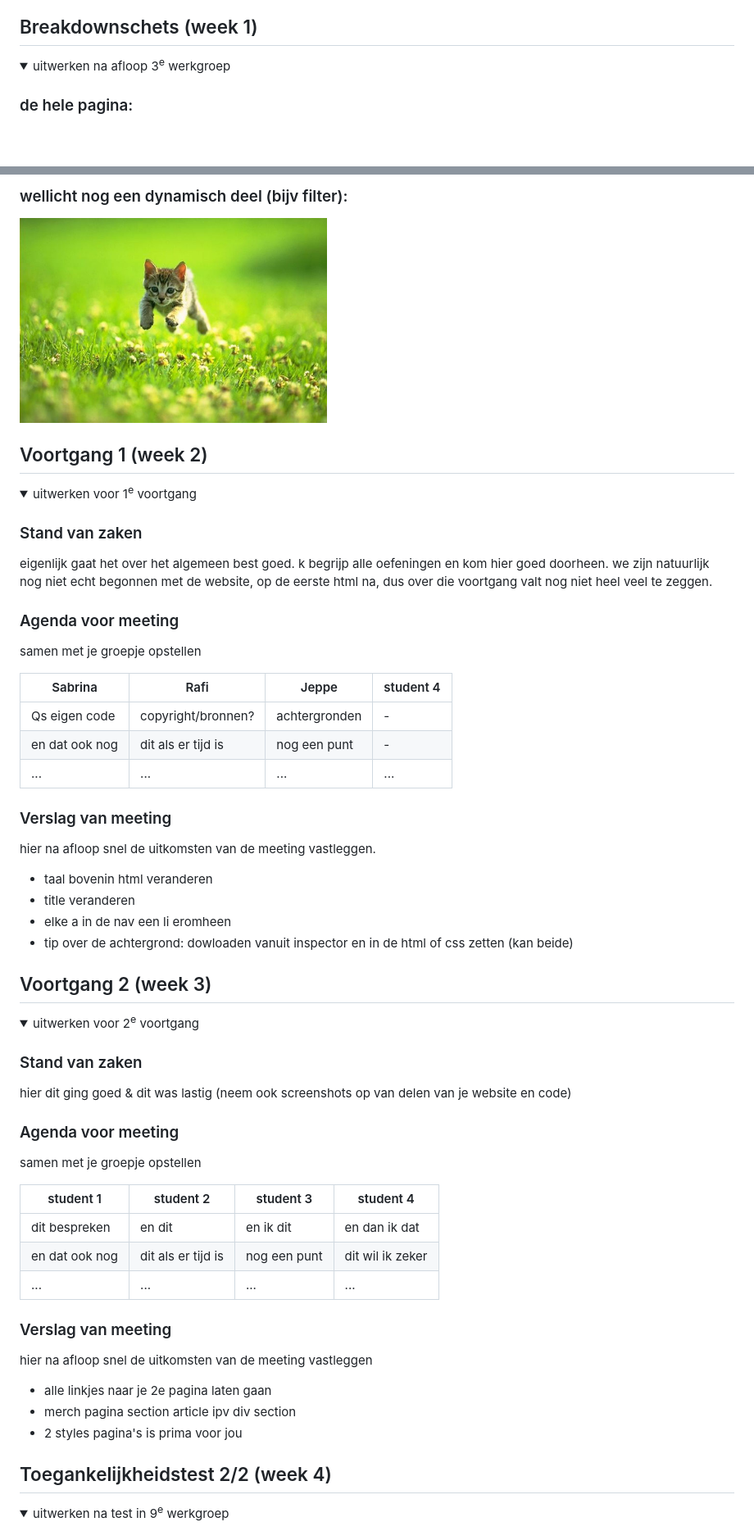
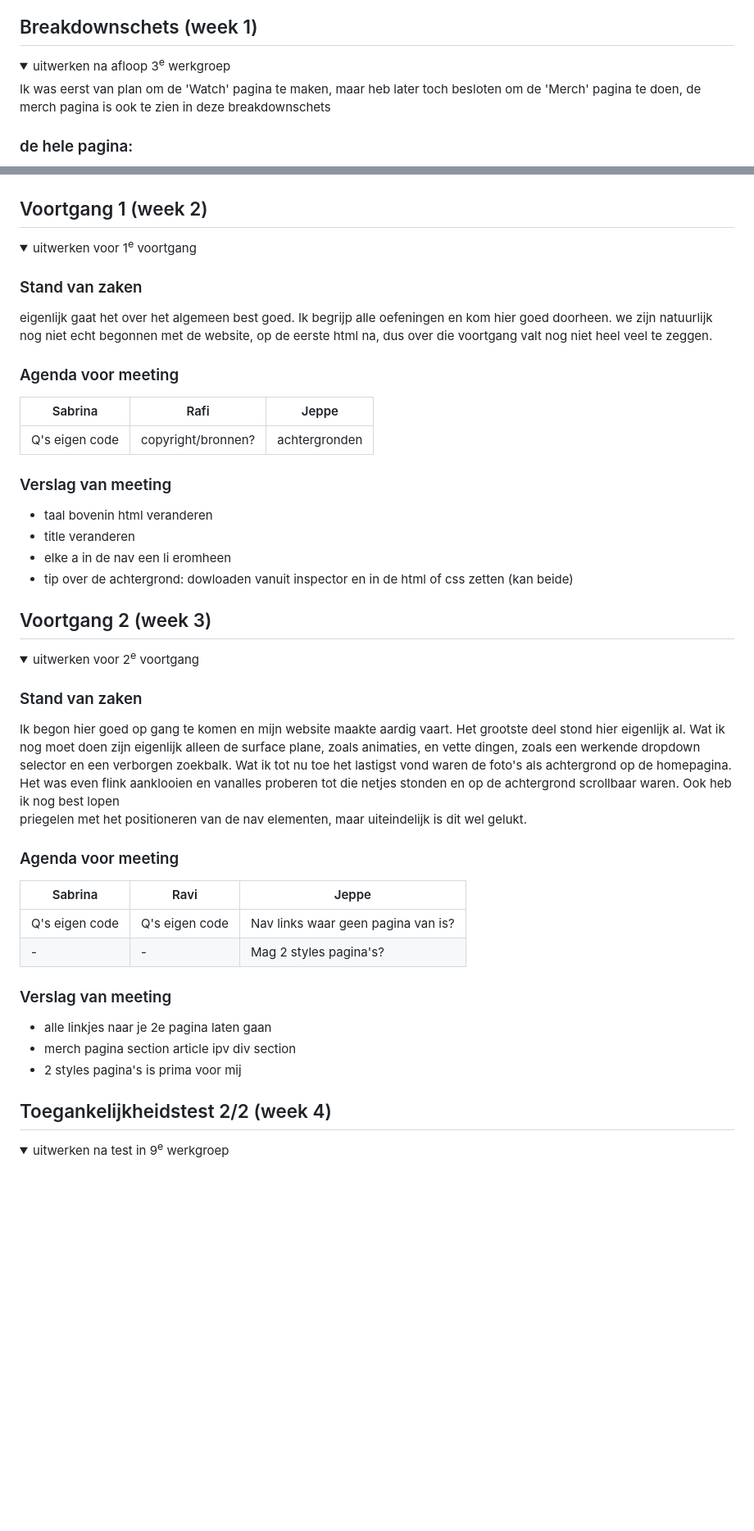
Before and after one commit to jeppedewilde/blok_web, a Markdown page: README.md, 2 parts joined by grey strips. Shown: that part at 82% size. Rendered like a GitHub page; folded sections open; blank space fills up the shorter version.

```diff
--- a/README.md
+++ b/README.md
@@ -96,4 +91,6 @@ Nb. Door *open* toe te voegen aan een *details* element kun je deze standaard op
 <details>
   <summary>uitwerken na afloop 3<sup>e</sup> werkgroep</summary>
 
+  Ik was eerst van plan om de 'Watch' pagina te maken, maar heb later toch besloten om de 'Merch' pagina te doen, de merch pagina is ook te zien in deze breakdownschets
+
   ### de hele pagina:
@@ -104,6 +102,4 @@ Nb. Door *open* toe te voegen aan een *details* element kun je deze standaard op
 
-  ### wellicht nog een dynamisch deel (bijv filter):
-  <img src="readme-images/dummy-plaatje.jpg" width="375px" alt="breakdown van nog een dynamisch deel">
 
 </details>
 
@@ -117,22 +113,18 @@ Nb. Door *open* toe te voegen aan een *details* element kun je deze standaard op
   <summary>uitwerken voor 1<sup>e</sup> voortgang</summary>
 
   ### Stand van zaken
-  eigenlijk gaat het over het algemeen best goed. k begrijp alle oefeningen en kom hier goed doorheen.
+  eigenlijk gaat het over het algemeen best goed. Ik begrijp alle oefeningen en kom hier goed doorheen.
   we zijn natuurlijk nog niet echt begonnen met de website, op de eerste html na, dus over die voortgang valt nog niet heel veel te zeggen.
 
 
   ### Agenda voor meeting
-  samen met je groepje opstellen
 
-  | Sabrina        | Rafi               | Jeppe        | student 4        |
-  | ---            | ---                | ---          | ---              |
-  | Qs eigen code  | copyright/bronnen? | achtergronden| -                |
-  | en dat ook nog | dit als er tijd is | nog een punt | -                |
-  | ...            | ...                | ...          | ...              |
+  | Sabrina        | Rafi               | Jeppe        |
+  | ---            | ---                | ---          |
+  | Q's eigen code | copyright/bronnen? | achtergronden|
 
 
   ### Verslag van meeting
-  hier na afloop snel de uitkomsten van de meeting vastleggen.
 
   - taal bovenin html veranderen
   - title veranderen
@@ -151,25 +143,24 @@ Nb. Door *open* toe te voegen aan een *details* element kun je deze standaard op
   <summary>uitwerken voor 2<sup>e</sup> voortgang</summary>
 
   ### Stand van zaken
-  hier dit ging goed & dit was lastig (neem ook screenshots op van delen van je website en code)
+  Ik begon hier goed op gang te komen en mijn website maakte aardig vaart. Het grootste deel stond hier eigenlijk al. Wat ik nog moet doen zijn eigenlijk alleen
+  de surface plane, zoals animaties, en vette dingen, zoals een werkende dropdown selector en een verborgen zoekbalk. Wat ik tot nu toe het lastigst vond waren de foto's als
+  achtergrond op de homepagina. Het was even flink aanklooien en vanalles proberen tot die netjes stonden en op de achtergrond scrollbaar waren. Ook heb ik nog best lopen
+  priegelen met het positioneren van de nav elementen, maar uiteindelijk is dit wel gelukt.
 
 
   ### Agenda voor meeting
-  samen met je groepje opstellen
 
-  | student 1      | student 2          | student 3    | student 4        |
-  | ---            | ---                | ---          | ---              |
-  | dit bespreken  | en dit             | en ik dit    | en dan ik dat    |
-  | en dat ook nog | dit als er tijd is | nog een punt | dit wil ik zeker |
-  | ...            | ...                | ...          | ...              |
-
+  | Sabrina        | Ravi            | Jeppe                                 |
+  | ---            | ---             | ---                                   |
+  | Q's eigen code | Q's eigen code  | Nav links waar geen pagina van is?    |
+  | -              | -               | Mag 2 styles pagina's?                |
 
   ### Verslag van meeting
-  hier na afloop snel de uitkomsten van de meeting vastleggen
 
   - alle linkjes naar je 2e pagina laten gaan
   - merch pagina section article ipv div section
-  - 2 styles pagina's is prima voor jou
+  - 2 styles pagina's is prima voor mij
 
 </details>
 
```
Also changed, not shown: other parts of README.md (+12 -23 lines).
